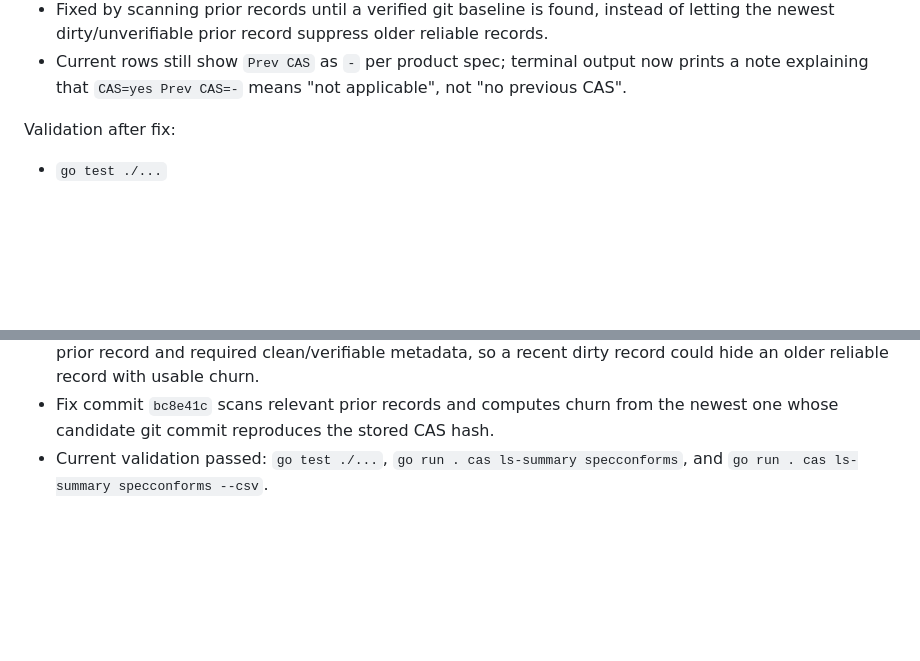
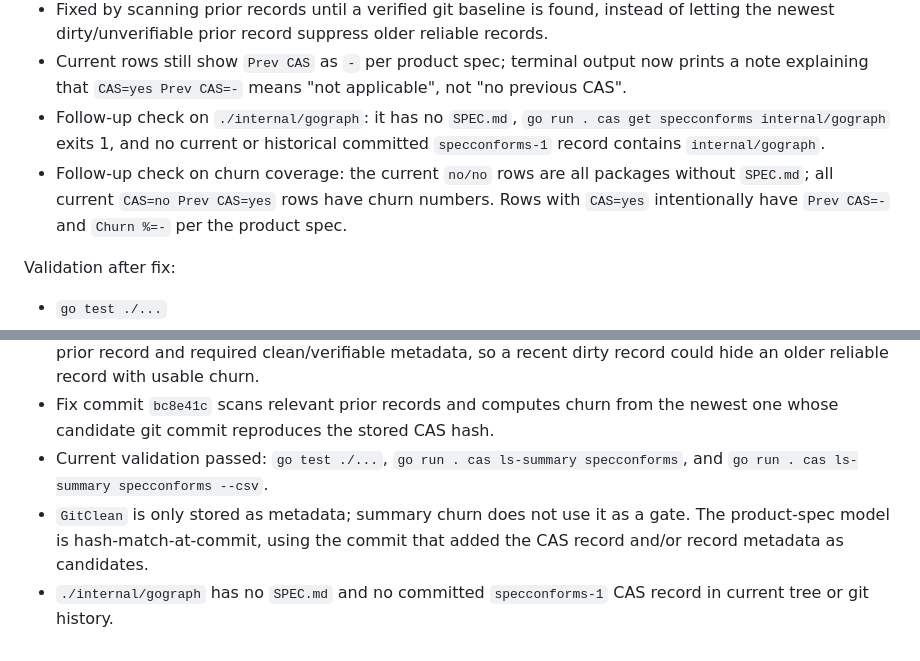
Before and after one commit to codalotl/codalotl, a Markdown page: .prs/2026-05-18_1779149224_cas-summary.md, 2 parts joined by grey strips. Rendered like a GitHub page; blank space fills up the shorter version.

Commit message:
Record CAS summary follow-up findings

```diff
--- a/.prs/2026-05-18_1779149224_cas-summary.md
+++ b/.prs/2026-05-18_1779149224_cas-summary.md
@@ -41,6 +41,8 @@ User recheck:
 - Churn was `-` for most stale packages even when older CAS records had usable git baselines.
 - Fixed by scanning prior records until a verified git baseline is found, instead of letting the newest dirty/unverifiable prior record suppress older reliable records.
 - Current rows still show `Prev CAS` as `-` per product spec; terminal output now prints a note explaining that `CAS=yes Prev CAS=-` means "not applicable", not "no previous CAS".
+- Follow-up check on `./internal/gograph`: it has no `SPEC.md`, `go run . cas get specconforms internal/gograph` exits 1, and no current or historical committed `specconforms-1` record contains `internal/gograph`.
+- Follow-up check on churn coverage: the current `no/no` rows are all packages without `SPEC.md`; all current `CAS=no Prev CAS=yes` rows have churn numbers. Rows with `CAS=yes` intentionally have `Prev CAS=-` and `Churn %=-` per the product spec.
 
 Validation after fix:
 - `go test ./...`
@@ -63,3 +65,5 @@ TBD.
 - Recheck showed the first implementation was too credulous: `gocas.SummarizePackage` picked the latest prior record and required clean/verifiable metadata, so a recent dirty record could hide an older reliable record with usable churn.
 - Fix commit `bc8e41c` scans relevant prior records and computes churn from the newest one whose candidate git commit reproduces the stored CAS hash.
 - Current validation passed: `go test ./...`, `go run . cas ls-summary specconforms`, and `go run . cas ls-summary specconforms --csv`.
+- `GitClean` is only stored as metadata; summary churn does not use it as a gate. The product-spec model is hash-match-at-commit, using the commit that added the CAS record and/or record metadata as candidates.
+- `./internal/gograph` has no `SPEC.md` and no committed `specconforms-1` CAS record in current tree or git history.
```
